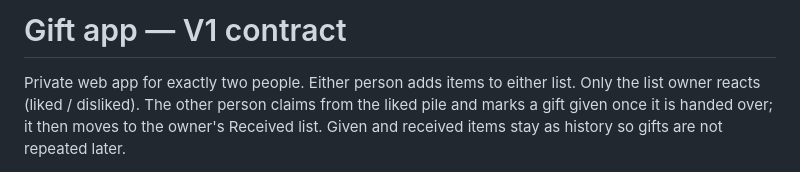
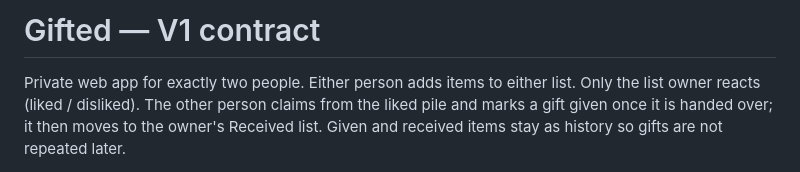
Before and after one commit to ajam711/gifted_app, a Markdown page: V1.md, the part around the change. Drawn GitHub-style.

```diff
--- a/V1.md
+++ b/V1.md
@@ -1,4 +1,4 @@
-# Gift app — V1 contract
+# Gifted — V1 contract
 
 Private web app for exactly two people. Either person adds items to either list. Only the list owner reacts (liked / disliked). The other person claims from the liked pile and marks a gift given once it is handed over; it then moves to the owner's Received list. Given and received items stay as history so gifts are not repeated later.
 
```
Also changed, not shown: README.md (+1 -1 lines).
